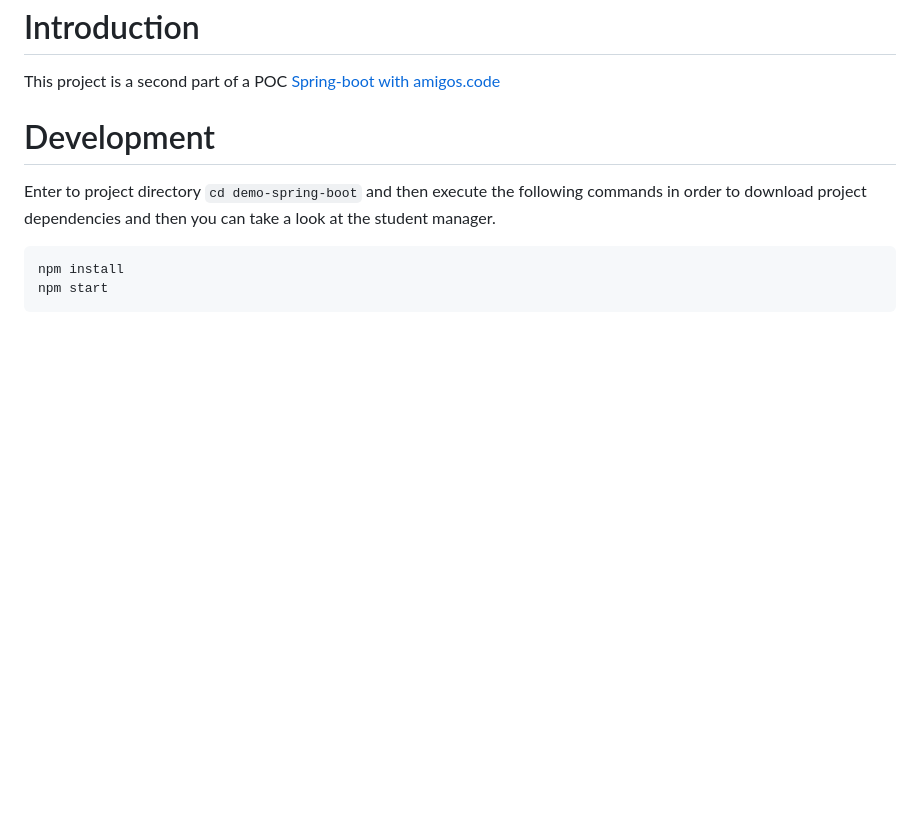
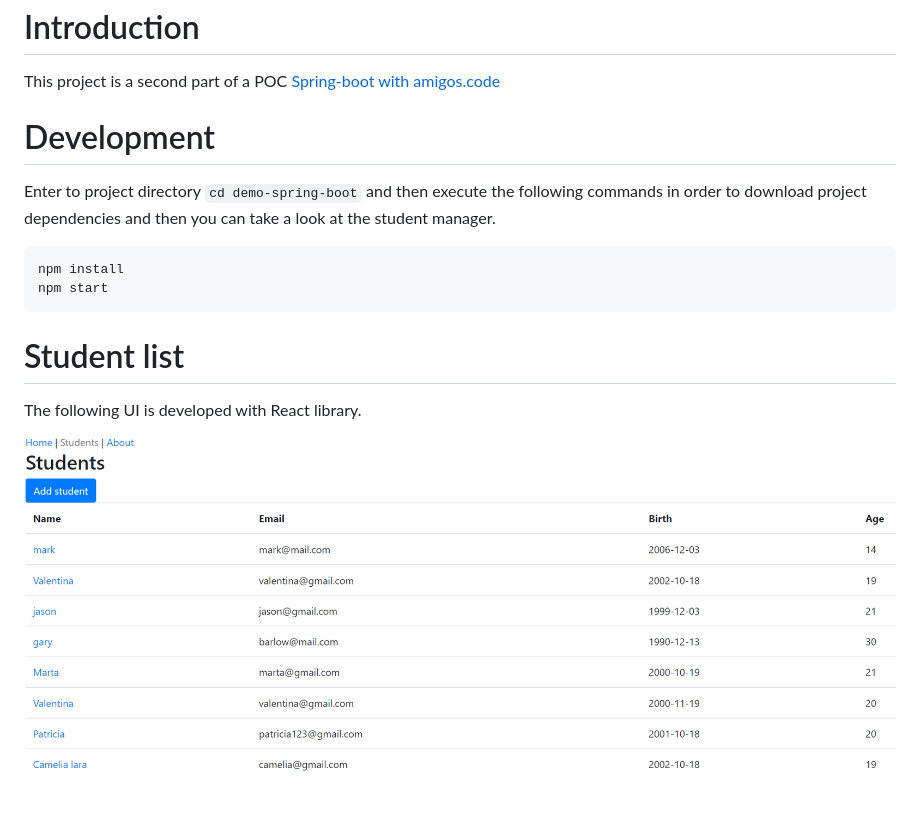
Before and after one commit to pattyt0/demo-spring-boot, a Markdown page: README.md, the part around the change. GitHub-like rendering; pictures changed too: studentManager.png (added); blank space fills up the shorter version.

Commit message:
- update readme

````diff
--- a/README.md
+++ b/README.md
@@ -14,3 +14,9 @@ Enter to project directory `cd demo-spring-boot` and then execute the following
 npm install
 npm start
 ```
+
+# Student list
+
+The following UI is developed with React library.
+
+![Student Manager UI](/studentManager.png)
````
